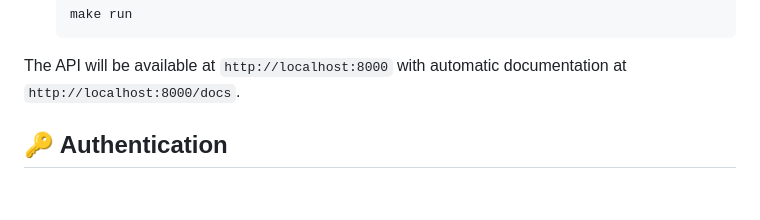
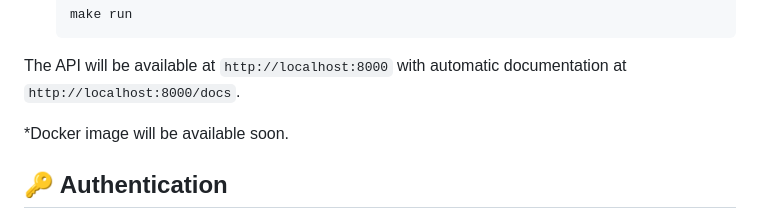
Before and after one commit to fabricio-entringer/octo-data-gateway, a Markdown page: README.md, the part around the change. Drawn GitHub-style; blank space fills up the shorter version.

Commit message:
docs: Update README to mention upcoming Docker image availability

````diff
--- a/README.md
+++ b/README.md
@@ -65,6 +65,8 @@ Octo Data Gateway is a centralized service that provides secure, standardized ac
    ```
 
 The API will be available at `http://localhost:8000` with automatic documentation at `http://localhost:8000/docs`.
+
+*Docker image will be available soon.
 
 ## 🔑 Authentication
 
````
